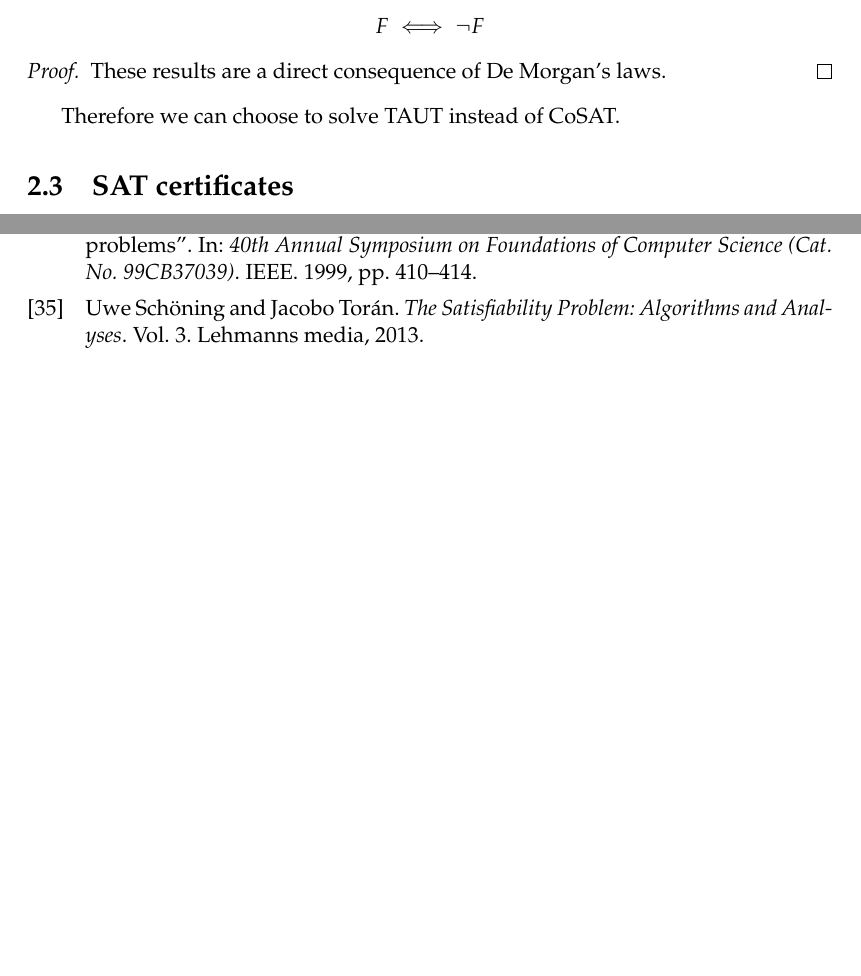
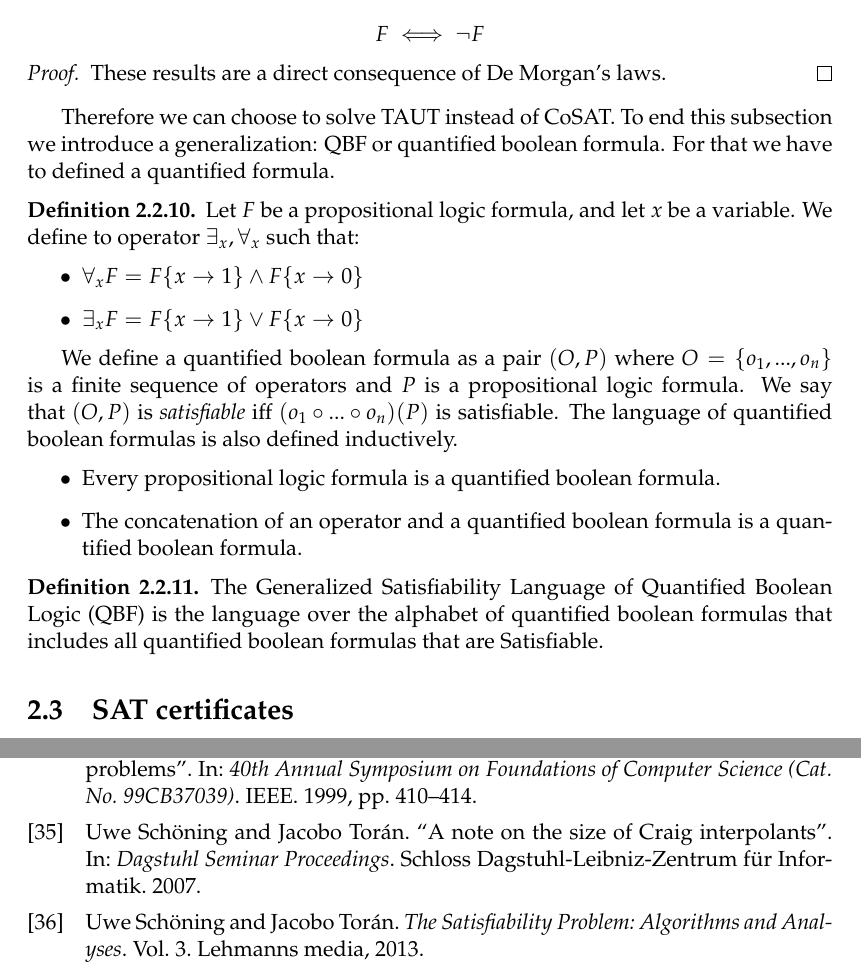
Before and after one commit to pedrobn23/bachelor-thesis, a LaTeX thesis (tesis/main.tex, which reads tesis/Chapters/Chapter1.tex, tesis/example.bib): two parts of pages 16 and 80 of 81, joined at a grey line, cut so that both start at the same text, the shorter picture padded with empty space. The pictures show the PDF file tesis/main.pdf that the author committed with the source.

Commit message:
Falta solo una revisión

```diff
--- a/tesis/Chapters/Chapter1.tex
+++ b/tesis/Chapters/Chapter1.tex
@@ -399,16 +399,29 @@ These results are a direct consequence of De Morgan's laws.
 \end{proof}
 
 
-Therefore we can choose to solve TAUT instead of CoSAT.
+Therefore we can choose to solve TAUT instead of CoSAT. To end this subsection we introduce a generalization: QBF or quantified boolean formula. For that we have to defined a quantified formula.
 
 
-% TODO:
-% To end this section we will introduce one of the most complicated generalization. Stochastic SAT or SSAT. This variation was first introduced in \cite{papadimitriou1985games}. The information provided for this problem comes from \cite{majercik2009stochastic}.\\
+\begin{definition}
+  Let $F$ be a propositional logic formula, and let $x$ be a variable. We define to operator $\exists_x, \forall_x$ such that:
+  \begin{itemize}
+  \item $\forall_x F = F\{x \to 1\} \land F\{x \to 0\}$
+  \item $\exists_x F = F\{x \to 1\} \lor F\{x \to 0\}$
+  \end{itemize}
 
-% A SSAT problem is defined by:
-% \begin{itemize}
-% \item   A \emph{prefix} $Q_1 v_1 ... Q_nv_n$ that orders a set of $N$ variables
-% \end{itemie}
+  We define a quantified boolean formula as a pair $(O,P)$ where $O=\{o_1,...,o_n\}$ is a finite sequence of operators and $P$ is a propositional logic formula. We say that $(O,P)$ is \emph{satisfiable} iff $(o_1\circ ...\circ o_n) (P)$ is satisfiable. The language of quantified boolean formulas is also defined inductively.
+  \begin{itemize}
+  \item Every propositional logic formula is a quantified boolean formula.
+  \item The concatenation of an operator and a quantified boolean formula is a quantified boolean formula.
+  \end{itemize}
+\end{definition}
+
+
+\begin{definition}
+  The Generalized Satisfiability Language of Quantified Boolean Logic (QBF) is the language over the alphabet of quantified boolean formulas that includes all quantified boolean formulas that are Satisfiable.
+\end{definition}
+
+
 
 
 
--- a/tesis/example.bib
+++ b/tesis/example.bib
@@ -349,3 +349,10 @@ url = {http://www.cs.bu.edu/fac/lnd/research/curv.htm}
   year={2009},
   section={27}
 }
+ @inproceedings{schoning2007note,
+  title={A note on the size of Craig interpolants},
+  author={Sch{\"o}ning, Uwe and Tor{\'a}n, Jacobo},
+  booktitle={Dagstuhl Seminar Proceedings},
+  year={2007},
+  organization={Schloss Dagstuhl-Leibniz-Zentrum f{\"u}r Informatik}
+}
```
Also changed, not shown: tesis/Chapters/chapter4.tex (+2 -3 lines), tesis/Chapters/complexity.tex (+8 -6 lines), tesis/Chapters/random.tex (+1 -1 lines), tesis/main.pdf.
